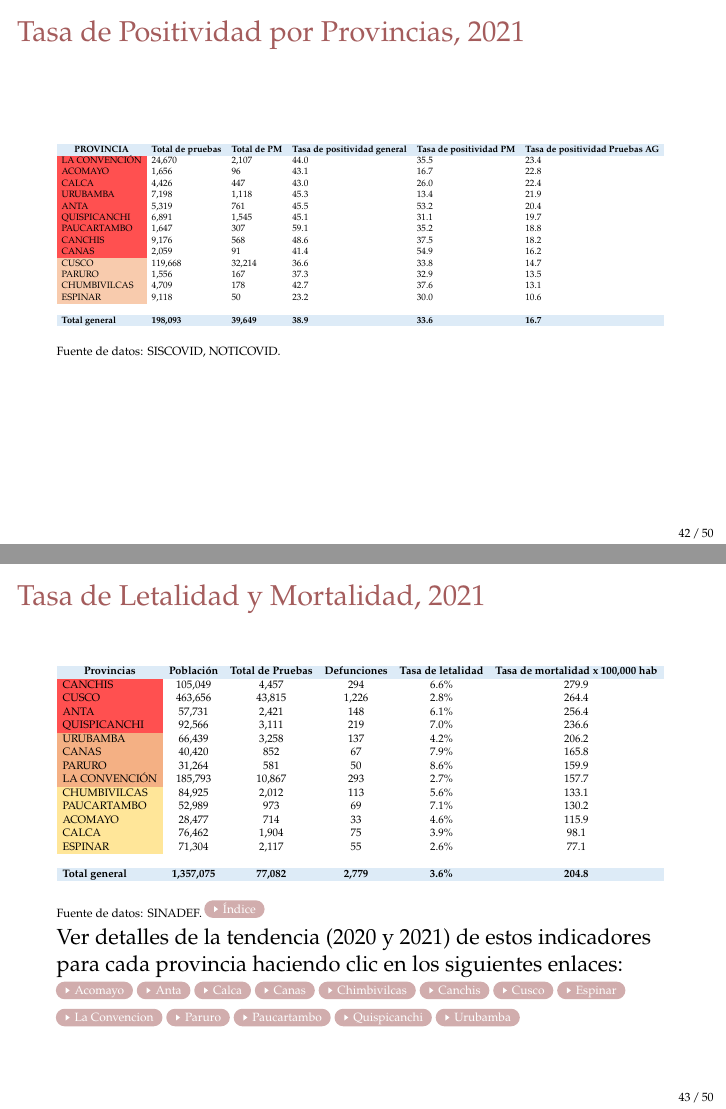
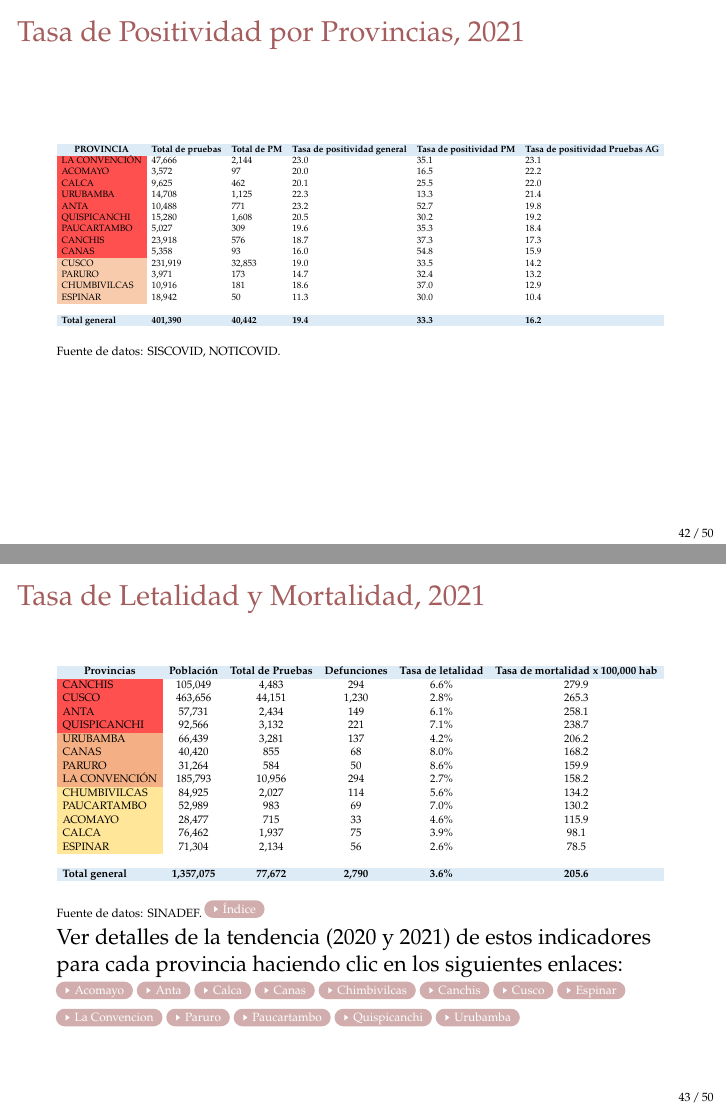
Before and after one commit to Joelo21/DIRESA_covid_cusco, LaTeX slides (sala_covid/sala_covid.tex, which reads tablas/tabla_letalidad_mortalidad_provincia.tex, tablas/tabla_positividad_provincia.tex): pages 42 and 43 of 115, joined at a grey line. Compiled offline with pdfLaTeX.

Commit message:
actualizado 14.12.21

```diff
--- a/tablas/tabla_letalidad_mortalidad_provincia.tex
+++ b/tablas/tabla_letalidad_mortalidad_provincia.tex
@@ -1,20 +1,20 @@
 \begin{tabular}{lccccc}
 	\rowcolor[HTML]{DDEBF7}
 	\multicolumn{1}{c}{\cellcolor[HTML]{DDEBF7}\textbf{Provincias}} & \textbf{Población}   & \textbf{Total de  Pruebas} & \textbf{Defunciones} & \textbf{Tasa de letalidad} & \textbf{Tasa de mortalidad x   100,000 hab} \\
-	\cellcolor[HTML]{FF5050}CANCHIS                                 & 105,049              & 4,457                      & 294                  & 6.6\%                      & 279.9                                       \\
-	\cellcolor[HTML]{FF5050}CUSCO                                   & 463,656              & 43,815                     & 1,226                & 2.8\%                      & 264.4                                       \\
-	\cellcolor[HTML]{FF5050}ANTA                                    & 57,731               & 2,421                      & 148                  & 6.1\%                      & 256.4                                       \\
-	\cellcolor[HTML]{FF5050}QUISPICANCHI                            & 92,566               & 3,111                      & 219                  & 7.0\%                      & 236.6                                       \\
-	\cellcolor[HTML]{F4B084}URUBAMBA                                & 66,439               & 3,258                      & 137                  & 4.2\%                      & 206.2                                       \\
-	\cellcolor[HTML]{F4B084}CANAS                                   & 40,420               & 852                        & 67                   & 7.9\%                      & 165.8                                       \\
-	\cellcolor[HTML]{F4B084}PARURO                                  & 31,264               & 581                        & 50                   & 8.6\%                      & 159.9                                       \\
-	\cellcolor[HTML]{F4B084}LA CONVENCIÓN                           & 185,793              & 10,867                     & 293                  & 2.7\%                      & 157.7                                       \\
-	\cellcolor[HTML]{FFE699}CHUMBIVILCAS                            & 84,925               & 2,012                      & 113                  & 5.6\%                      & 133.1                                       \\
-	\cellcolor[HTML]{FFE699}PAUCARTAMBO                             & 52,989               & 973                        & 69                   & 7.1\%                      & 130.2                                       \\
-	\cellcolor[HTML]{FFE699}ACOMAYO                                 & 28,477               & 714                        & 33                   & 4.6\%                      & 115.9                                       \\
-	\cellcolor[HTML]{FFE699}CALCA                                   & 76,462               & 1,904                      & 75                   & 3.9\%                      & 98.1                                        \\
-	\cellcolor[HTML]{FFE699}ESPINAR                                 & 71,304               & 2,117                      & 55                   & 2.6\%                      & 77.1                                        \\
+	\cellcolor[HTML]{FF5050}CANCHIS                                 & 105,049              & 4,483                      & 294                  & 6.6\%                      & 279.9                                       \\
+	\cellcolor[HTML]{FF5050}CUSCO                                   & 463,656              & 44,151                     & 1,230                & 2.8\%                      & 265.3                                       \\
+	\cellcolor[HTML]{FF5050}ANTA                                    & 57,731               & 2,434                      & 149                  & 6.1\%                      & 258.1                                       \\
+	\cellcolor[HTML]{FF5050}QUISPICANCHI                            & 92,566               & 3,132                      & 221                  & 7.1\%                      & 238.7                                       \\
+	\cellcolor[HTML]{F4B084}URUBAMBA                                & 66,439               & 3,281                      & 137                  & 4.2\%                      & 206.2                                       \\
+	\cellcolor[HTML]{F4B084}CANAS                                   & 40,420               & 855                        & 68                   & 8.0\%                      & 168.2                                       \\
+	\cellcolor[HTML]{F4B084}PARURO                                  & 31,264               & 584                        & 50                   & 8.6\%                      & 159.9                                       \\
+	\cellcolor[HTML]{F4B084}LA CONVENCIÓN                           & 185,793              & 10,956                     & 294                  & 2.7\%                      & 158.2                                       \\
+	\cellcolor[HTML]{FFE699}CHUMBIVILCAS                            & 84,925               & 2,027                      & 114                  & 5.6\%                      & 134.2                                       \\
+	\cellcolor[HTML]{FFE699}PAUCARTAMBO                             & 52,989               & 983                        & 69                   & 7.0\%                      & 130.2                                       \\
+	\cellcolor[HTML]{FFE699}ACOMAYO                                 & 28,477               & 715                        & 33                   & 4.6\%                      & 115.9                                       \\
+	\cellcolor[HTML]{FFE699}CALCA                                   & 76,462               & 1,937                      & 75                   & 3.9\%                      & 98.1                                        \\
+	\cellcolor[HTML]{FFE699}ESPINAR                                 & 71,304               & 2,134                      & 56                   & 2.6\%                      & 78.5                                        \\
 	& \multicolumn{1}{l}{} & \multicolumn{1}{l}{}       & \multicolumn{1}{l}{} & \multicolumn{1}{l}{}       & \multicolumn{1}{l}{}                        \\
 	\rowcolor[HTML]{DDEBF7}
-	\textbf{Total general}                                          & \textbf{1,357,075}   & \textbf{77,082}            & \textbf{2,779}       & \textbf{3.6\%}             & \textbf{204.8}
+	\textbf{Total general}                                          & \textbf{1,357,075}   & \textbf{77,672}            & \textbf{2,790}       & \textbf{3.6\%}             & \textbf{205.6}
 \end{tabular}
--- a/tablas/tabla_positividad_provincia.tex
+++ b/tablas/tabla_positividad_provincia.tex
@@ -1,20 +1,20 @@
 \begin{tabular}{llllll}
 	\rowcolor[HTML]{DDEBF7}
 	\multicolumn{1}{c}{\cellcolor[HTML]{DDEBF7}\textbf{PROVINCIA}} & \multicolumn{1}{c}{\cellcolor[HTML]{DDEBF7}\textbf{Total de pruebas}} & \multicolumn{1}{c}{\cellcolor[HTML]{DDEBF7}\textbf{Total de PM}} & \multicolumn{1}{c}{\cellcolor[HTML]{DDEBF7}\textbf{Tasa de positividad general}} & \multicolumn{1}{c}{\cellcolor[HTML]{DDEBF7}\textbf{Tasa de positividad PM}} & \multicolumn{1}{c}{\cellcolor[HTML]{DDEBF7}\textbf{Tasa de positividad Pruebas AG}} \\
-	\cellcolor[HTML]{FF5050}LA CONVENCIÓN                          & 24,670                                                                & 2,107                                                            & 44.0                                                                             & 35.5                                                                        & 23.4                                                                                \\
-	\cellcolor[HTML]{FF5050}ACOMAYO                                & 1,656                                                                 & 96                                                               & 43.1                                                                             & 16.7                                                                        & 22.8                                                                                \\
-	\cellcolor[HTML]{FF5050}CALCA                                  & 4,426                                                                 & 447                                                              & 43.0                                                                             & 26.0                                                                        & 22.4                                                                                \\
-	\cellcolor[HTML]{FF5050}URUBAMBA                               & 7,198                                                                 & 1,118                                                            & 45.3                                                                             & 13.4                                                                        & 21.9                                                                                \\
-	\cellcolor[HTML]{FF5050}ANTA                                   & 5,319                                                                 & 761                                                              & 45.5                                                                             & 53.2                                                                        & 20.4                                                                                \\
-	\cellcolor[HTML]{FF5050}QUISPICANCHI                           & 6,891                                                                 & 1,545                                                            & 45.1                                                                             & 31.1                                                                        & 19.7                                                                                \\
-	\cellcolor[HTML]{FF5050}PAUCARTAMBO                            & 1,647                                                                 & 307                                                              & 59.1                                                                             & 35.2                                                                        & 18.8                                                                                \\
-	\cellcolor[HTML]{FF5050}CANCHIS                                & 9,176                                                                 & 568                                                              & 48.6                                                                             & 37.5                                                                        & 18.2                                                                                \\
-	\cellcolor[HTML]{FF5050}CANAS                                  & 2,059                                                                 & 91                                                               & 41.4                                                                             & 54.9                                                                        & 16.2                                                                                \\
-	\cellcolor[HTML]{F8CBAD}CUSCO                                  & 119,668                                                               & 32,214                                                           & 36.6                                                                             & 33.8                                                                        & 14.7                                                                                \\
-	\cellcolor[HTML]{F8CBAD}PARURO                                 & 1,556                                                                 & 167                                                              & 37.3                                                                             & 32.9                                                                        & 13.5                                                                                \\
-	\cellcolor[HTML]{F8CBAD}CHUMBIVILCAS                           & 4,709                                                                 & 178                                                              & 42.7                                                                             & 37.6                                                                        & 13.1                                                                                \\
-	\cellcolor[HTML]{F8CBAD}ESPINAR                                & 9,118                                                                 & 50                                                               & 23.2                                                                             & 30.0                                                                        & 10.6                                                                                \\
+	\cellcolor[HTML]{FF5050}LA CONVENCIÓN                          & 47,666                                                                & 2,144                                                            & 23.0                                                                             & 35.1                                                                        & 23.1                                                                                \\
+	\cellcolor[HTML]{FF5050}ACOMAYO                                & 3,572                                                                 & 97                                                               & 20.0                                                                             & 16.5                                                                        & 22.2                                                                                \\
+	\cellcolor[HTML]{FF5050}CALCA                                  & 9,625                                                                 & 462                                                              & 20.1                                                                             & 25.5                                                                        & 22.0                                                                                \\
+	\cellcolor[HTML]{FF5050}URUBAMBA                               & 14,708                                                                & 1,125                                                            & 22.3                                                                             & 13.3                                                                        & 21.4                                                                                \\
+	\cellcolor[HTML]{FF5050}ANTA                                   & 10,488                                                                & 771                                                              & 23.2                                                                             & 52.7                                                                        & 19.8                                                                                \\
+	\cellcolor[HTML]{FF5050}QUISPICANCHI                           & 15,280                                                                & 1,608                                                            & 20.5                                                                             & 30.2                                                                        & 19.2                                                                                \\
+	\cellcolor[HTML]{FF5050}PAUCARTAMBO                            & 5,027                                                                 & 309                                                              & 19.6                                                                             & 35.3                                                                        & 18.4                                                                                \\
+	\cellcolor[HTML]{FF5050}CANCHIS                                & 23,918                                                                & 576                                                              & 18.7                                                                             & 37.3                                                                        & 17.3                                                                                \\
+	\cellcolor[HTML]{FF5050}CANAS                                  & 5,358                                                                 & 93                                                               & 16.0                                                                             & 54.8                                                                        & 15.9                                                                                \\
+	\cellcolor[HTML]{F8CBAD}CUSCO                                  & 231,919                                                               & 32,853                                                           & 19.0                                                                             & 33.5                                                                        & 14.2                                                                                \\
+	\cellcolor[HTML]{F8CBAD}PARURO                                 & 3,971                                                                 & 173                                                              & 14.7                                                                             & 32.4                                                                        & 13.2                                                                                \\
+	\cellcolor[HTML]{F8CBAD}CHUMBIVILCAS                           & 10,916                                                                & 181                                                              & 18.6                                                                             & 37.0                                                                        & 12.9                                                                                \\
+	\cellcolor[HTML]{F8CBAD}ESPINAR                                & 18,942                                                                & 50                                                               & 11.3                                                                             & 30.0                                                                        & 10.4                                                                                \\
 	&                                                                       &                                                                  &                                                                                  &                                                                             &                                                                                     \\
 	\rowcolor[HTML]{DDEBF7}
-	\textbf{Total   general}                                       & \textbf{198,093}                                                      & \textbf{39,649}                                                  & \textbf{38.9}                                                                    & \textbf{33.6}                                                               & \textbf{16.7}
+	\textbf{Total   general}                                       & \textbf{401,390}                                                      & \textbf{40,442}                                                  & \textbf{19.4}                                                                    & \textbf{33.3}                                                               & \textbf{16.2}
 \end{tabular}
```
Also changed, not shown: sala_covid/sala_covid.tex (+5 -5 lines), tablas/tabla_incidencia_provincia.tex (+14 -14 lines), 3 other files.
